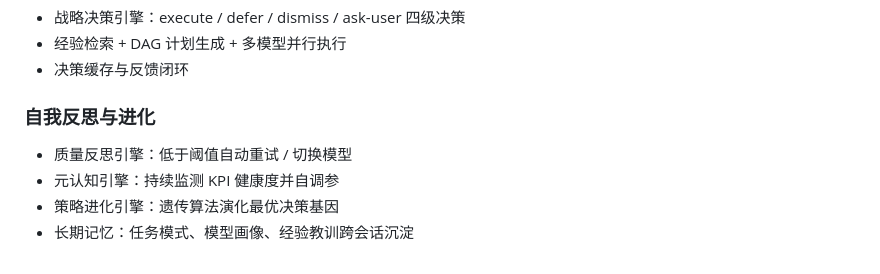
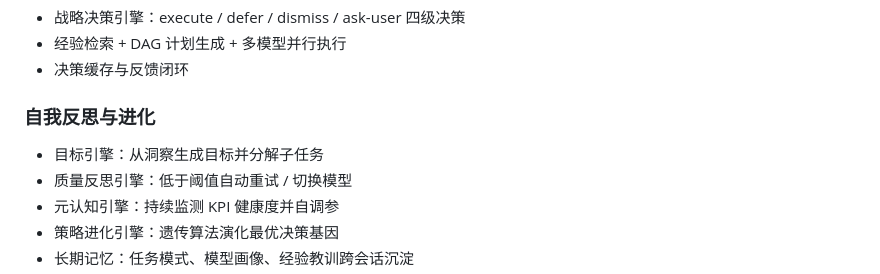
Before and after one commit to beijingwahw/dsh-autonomous-scheduler, a Markdown page: README.md, the part around the change. Rendered like a GitHub page.

```diff
--- a/README.md
+++ b/README.md
@@ -33,6 +33,7 @@
 - 决策缓存与反馈闭环
 
 ### 自我反思与进化
+- 目标引擎：从洞察生成目标并分解子任务
 - 质量反思引擎：低于阈值自动重试 / 切换模型
 - 元认知引擎：持续监测 KPI 健康度并自调参
 - 策略进化引擎：遗传算法演化最优决策基因
```
Also changed, not shown: README.en.md (+1 -0 lines).
